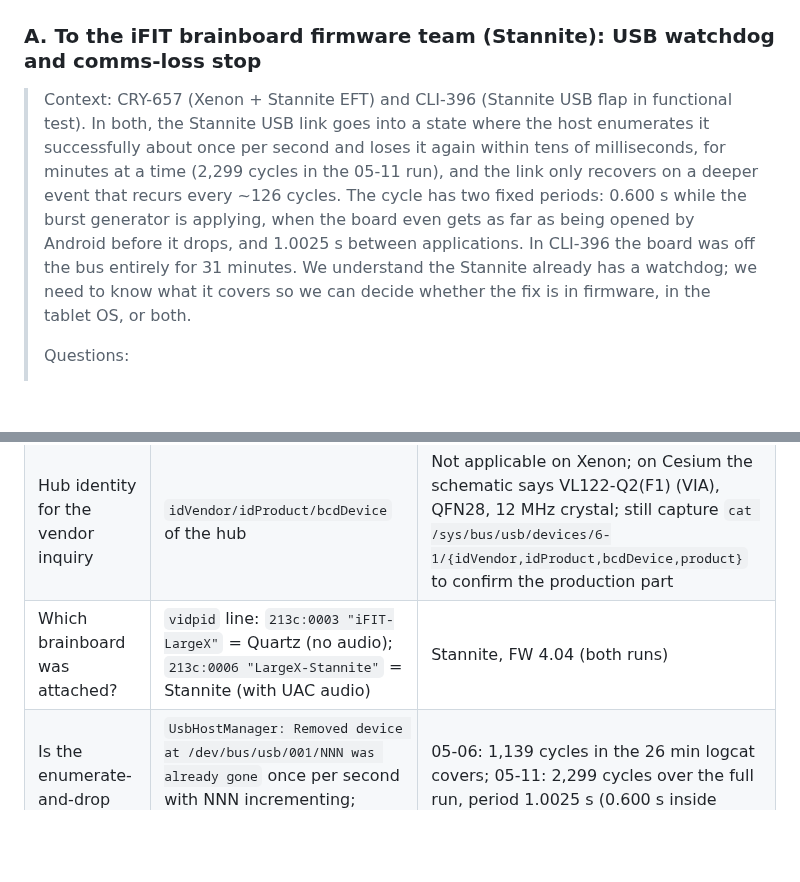
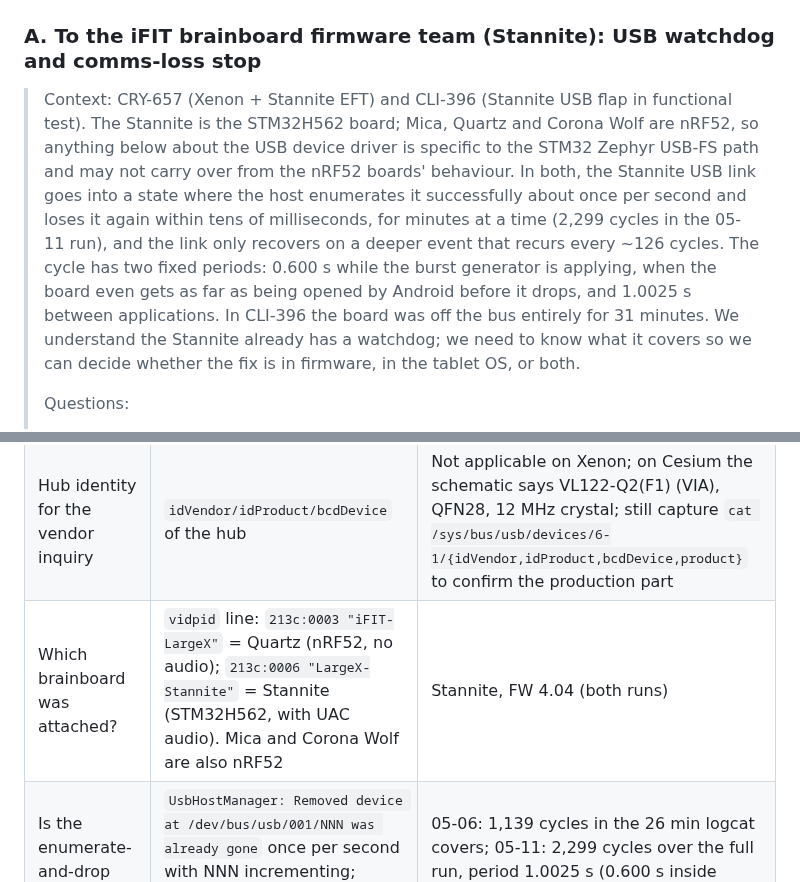
Before and after one commit to ifithardwaremonkey/claude_scratch, a Markdown page: CRY-657_Xenon_Stannite_EFT_USB_Analysis.md, 2 parts joined by grey strips. Rendered like a GitHub page; blank space fills up the shorter version.

```diff
--- a/CRY-657_Xenon_Stannite_EFT_USB_Analysis.md
+++ b/CRY-657_Xenon_Stannite_EFT_USB_Analysis.md
@@ -52,7 +52,7 @@ Two corrections to the premises in CLI-396 and CRY-784 that matter for how CRY-7
 
 ### A. To the iFIT brainboard firmware team (Stannite): USB watchdog and comms-loss stop
 
-> Context: CRY-657 (Xenon + Stannite EFT) and CLI-396 (Stannite USB flap in functional test). In both, the Stannite USB link goes into a state where the host enumerates it successfully about once per second and loses it again within tens of milliseconds, for minutes at a time (2,299 cycles in the 05-11 run), and the link only recovers on a deeper event that recurs every ~126 cycles. The cycle has two fixed periods: 0.600 s while the burst generator is applying, when the board even gets as far as being opened by Android before it drops, and 1.0025 s between applications. In CLI-396 the board was off the bus entirely for 31 minutes. We understand the Stannite already has a watchdog; we need to know what it covers so we can decide whether the fix is in firmware, in the tablet OS, or both.
+> Context: CRY-657 (Xenon + Stannite EFT) and CLI-396 (Stannite USB flap in functional test). The Stannite is the STM32H562 board; Mica, Quartz and Corona Wolf are nRF52, so anything below about the USB device driver is specific to the STM32 Zephyr USB-FS path and may not carry over from the nRF52 boards' behaviour. In both, the Stannite USB link goes into a state where the host enumerates it successfully about once per second and loses it again within tens of milliseconds, for minutes at a time (2,299 cycles in the 05-11 run), and the link only recovers on a deeper event that recurs every ~126 cycles. The cycle has two fixed periods: 0.600 s while the burst generator is applying, when the board even gets as far as being opened by Android before it drops, and 1.0025 s between applications. In CLI-396 the board was off the bus entirely for 31 minutes. We understand the Stannite already has a watchdog; we need to know what it covers so we can decide whether the fix is in firmware, in the tablet OS, or both.
 >
 > Questions:
 >
@@ -330,6 +330,6 @@ No, and the difference is the one that matters. From the Cesium bugreport (iFitG
 | Which PHY is tripping during the burst? | Disconnects logged against the hub's downstream port (`hub 1-1:1.0: port N …`) versus the root hub (`usb usb1-port1 …`) | Root hub: `usb usb1-port1: disabled by hub (EMI?), re-enabling...` |
 | Does the hub itself reset during the burst? | A `USB disconnect` of the hub device followed by re-enumeration of everything below it | Not applicable on Xenon (no hub); mandatory check for Cesium |
 | Hub identity for the vendor inquiry | `idVendor/idProduct/bcdDevice` of the hub | Not applicable on Xenon; on Cesium the schematic says VL122-Q2(F1) (VIA), QFN28, 12 MHz crystal; still capture `cat /sys/bus/usb/devices/6-1/{idVendor,idProduct,bcdDevice,product}` to confirm the production part |
-| Which brainboard was attached? | `vidpid` line: `213c:0003 "iFIT-LargeX"` = Quartz (no audio); `213c:0006 "LargeX-Stannite"` = Stannite (with UAC audio) | Stannite, FW 4.04 (both runs) |
+| Which brainboard was attached? | `vidpid` line: `213c:0003 "iFIT-LargeX"` = Quartz (nRF52, no audio); `213c:0006 "LargeX-Stannite"` = Stannite (STM32H562, with UAC audio). Mica and Corona Wolf are also nRF52 | Stannite, FW 4.04 (both runs) |
 | Is the enumerate-and-drop loop present? | `UsbHostManager: Removed device at /dev/bus/usb/001/NNN was already gone` once per second with NNN incrementing; survivors (`USB device attached`) every ~126 cycles at a fixed NNN | 05-06: 1,139 cycles in the 26 min logcat covers; 05-11: 2,299 cycles over the full run, period 1.0025 s (0.600 s inside burst clusters), survivors at dev 033 then 039, recoveries on survivor cycles |
 | Which side is looping? | In `dmesg`, each cycle starts with `usb usb1-port1: disabled by hub (EMI?)` / port reset / `-71` (host) or with a plain `usb 1-1: USB disconnect` (device dropped pull-up) | Undetermined: no dmesg covers a loop period yet |
```
Also changed, not shown: other parts of CRY-657_Xenon_Stannite_EFT_USB_Analysis.md (+1 -1 lines), CRY-657_sku_matrix.png, 1 other file.
